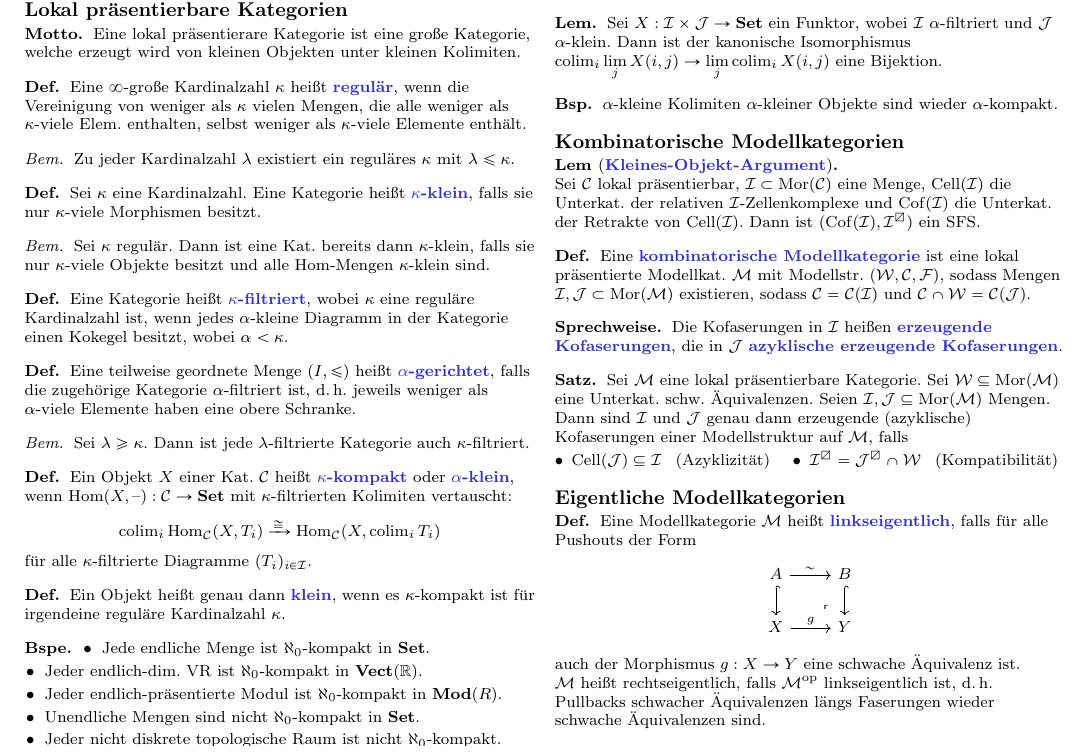
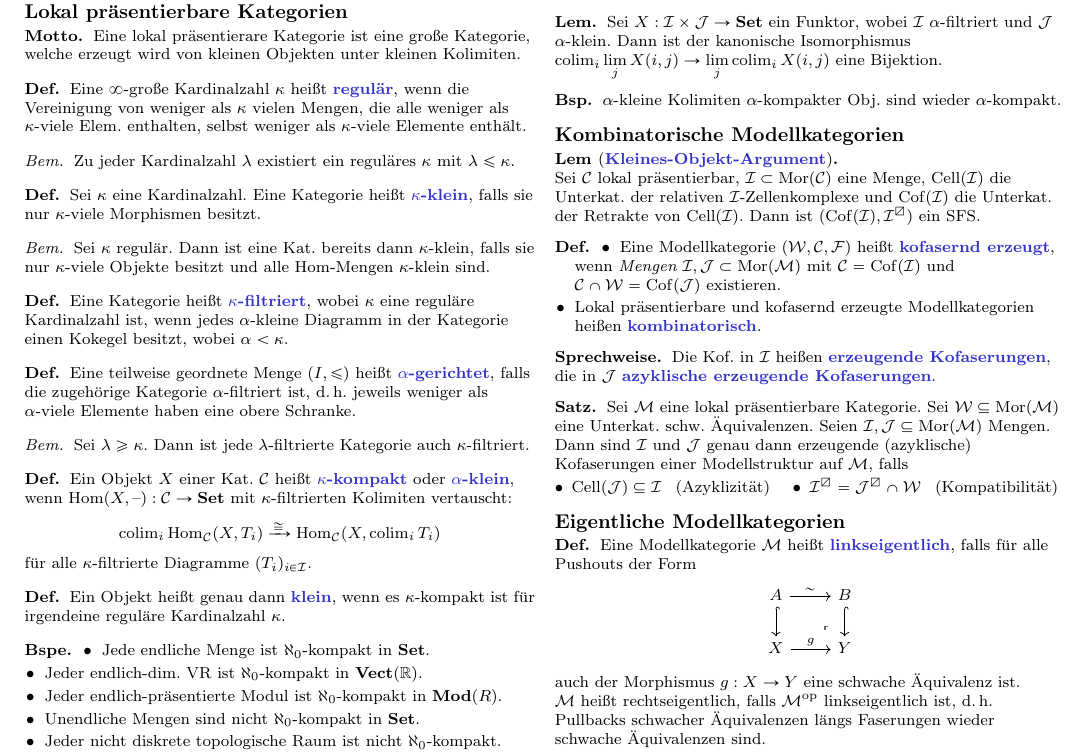
Before and after one commit to timjb/uni-spicker, a LaTeX document (modellkategorien.tex): part of page 4 of 5, cut so that both start at the same text. Compiled offline with pdfLaTeX.

Commit message:
Modellkategorien: Definition von kofasernd erzeugt

```diff
--- a/modellkategorien.tex
+++ b/modellkategorien.tex
@@ -933,7 +933,7 @@
 \end{lem}
 
 \begin{bsp}
-  $\alpha$-kleine Kolimiten $\alpha$-kleiner Objekte sind wieder $\alpha$-kompakt.
+  $\alpha$-kleine Kolimiten $\alpha$-kompakter Obj. sind wieder $\alpha$-kompakt.
 \end{bsp}
 
 \subsection{Kombinatorische Modellkategorien}
@@ -944,11 +944,14 @@
 \end{lem}
 
 \begin{defn}
-  Eine \emph{kombinatorische Modellkategorie} ist eine lokal präsentierte Modellkat. $\ModC$ mit Modellstr. \ModStr{}, sodass Mengen $\Iat, \Jat \subset \Mor(\ModC)$ existieren, sodass $\Cof = \Cof(\Iat)$ und $\Cof \cap \Weak = \Cof(\Jat)$.
+  \begin{itemize}
+    \item Eine Modellkategorie \ModStr{} heißt \emph{kofasernd erzeugt}, wenn {\em Mengen} $\Iat, \Jat \subset \Mor(\ModC)$ mit $\Cof = \Coff(\Iat)$ und $\Cof \cap \Weak = \Coff(\Jat)$ existieren.
+    \item Lokal präsentierbare und kofasernd erzeugte Modellkategorien heißen \emph{kombinatorisch}.
+  \end{itemize}
 \end{defn}
 
 \begin{sprech}
-  Die Kofaserungen in $\Iat$ heißen \emph{erzeugende Kofaserungen}, die in $\Jat$ \emph{azyklische erzeugende Kofaserungen}.
+  Die Kof. in $\Iat$ heißen \emph{erzeugende Kofaserungen}, die in $\Jat$ \emph{azyklische erzeugende Kofaserungen}.
 \end{sprech}
 
 \begin{satz}
```
Also changed, not shown: modellkategorien.pdf.
